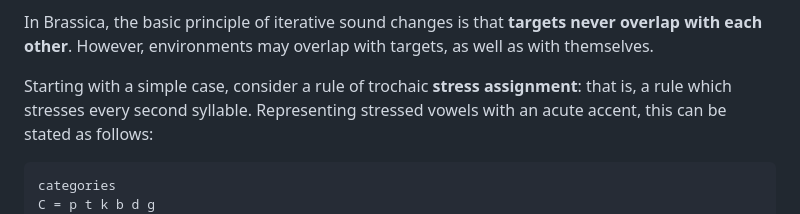
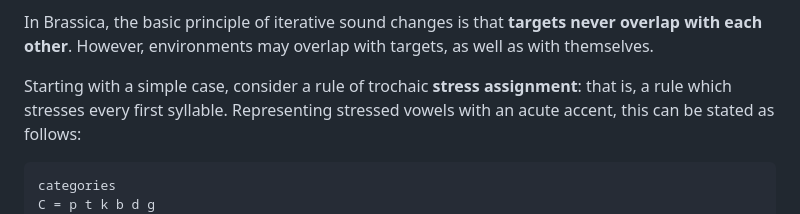
Before and after one commit to bradrn/brassica, a Markdown page: docs/Writing-Sound-Changes.md, the part around the change. GitHub-like rendering.

Commit message:
Fix typo

````diff
--- a/docs/Writing-Sound-Changes.md
+++ b/docs/Writing-Sound-Changes.md
@@ -770,7 +770,7 @@ In Brassica, the basic principle of iterative sound changes is that
 However, environments may overlap with targets, as well as with themselves.
 
 Starting with a simple case, consider a rule of trochaic **stress assignment**:
-  that is, a rule which stresses every second syllable.
+  that is, a rule which stresses every first syllable.
 Representing stressed vowels with an acute accent,
   this can be stated as follows:
 ```brassica
````
